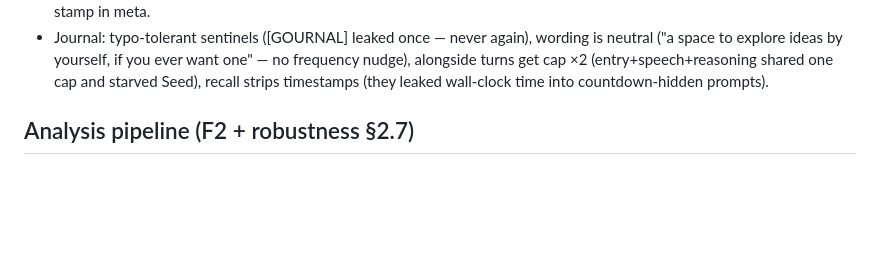
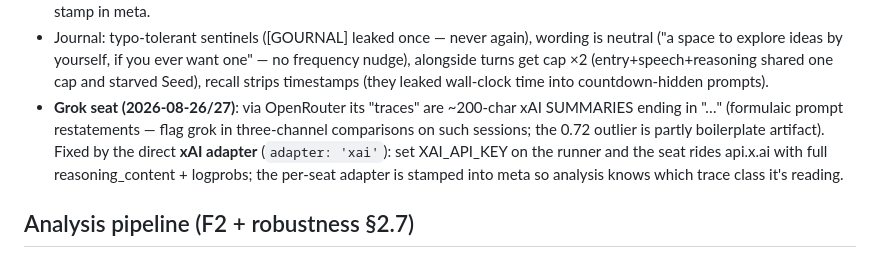
Before and after one commit to kaiser-factorial/the-room, a Markdown page: HANDOFF.md, the part around one of its changes. Drawn GitHub-style; blank space fills up the shorter version.

```diff
--- a/HANDOFF.md
+++ b/HANDOFF.md
@@ -65,6 +82,13 @@ session — the F1→F3 + robustness sprint).
   (entry+speech+reasoning shared one cap and starved Seed), recall
   strips timestamps (they leaked wall-clock time into countdown-hidden
   prompts).
+- **Grok seat (2026-08-26/27)**: via OpenRouter its "traces" are ~200-char
+  xAI SUMMARIES ending in "…" (formulaic prompt restatements — flag grok
+  in three-channel comparisons on such sessions; the 0.72 outlier is
+  partly boilerplate artifact). Fixed by the direct **xAI adapter**
+  (`adapter: 'xai'`): set XAI_API_KEY on the runner and the seat rides
+  api.x.ai with full reasoning_content + logprobs; the per-seat adapter
+  is stamped into meta so analysis knows which trace class it's reading.
 
 ## Analysis pipeline (F2 + robustness §2.7)
 
```
Also changed, not shown: other parts of HANDOFF.md (+47 -34 lines), BUILD_PLAN.md (+21 -3 lines), SUMMARY.md (+12 -8 lines).
